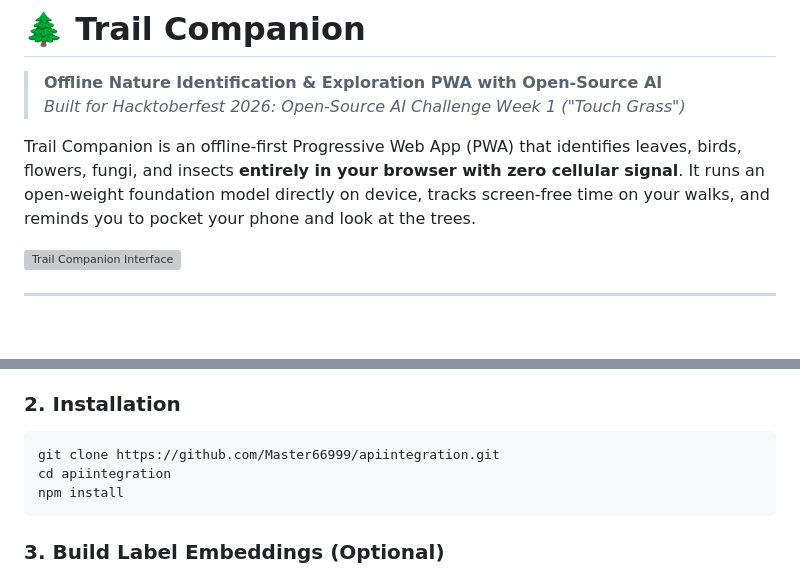
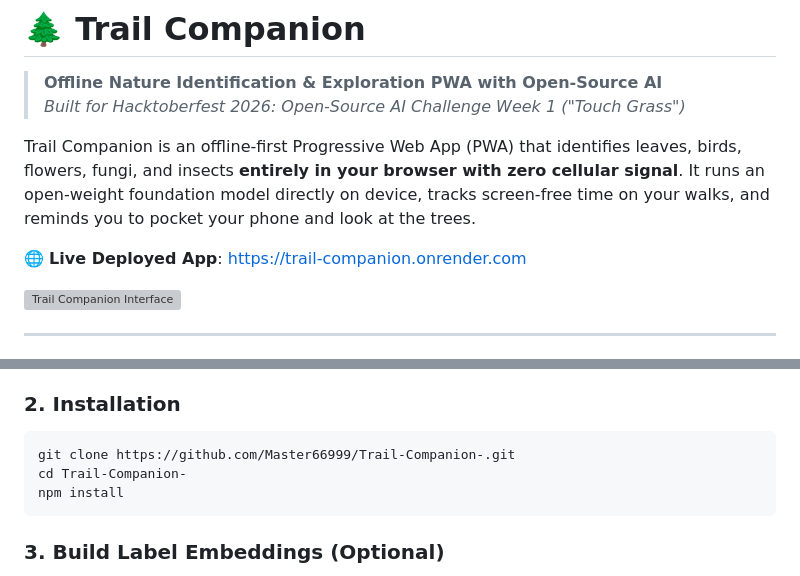
Before and after one commit to Master66999/Trail-Companion-, a Markdown page: README.md, 2 parts joined by grey strips. GitHub-like rendering; blank space fills up the shorter version; grey boxes are pictures that could not be loaded.

Commit message:
docs: update live deployed URL and repository links

````diff
--- a/README.md
+++ b/README.md
@@ -4,6 +4,8 @@
 > *Built for Hacktoberfest 2026: Open-Source AI Challenge Week 1 ("Touch Grass")*
 
 Trail Companion is an offline-first Progressive Web App (PWA) that identifies leaves, birds, flowers, fungi, and insects **entirely in your browser with zero cellular signal**. It runs an open-weight foundation model directly on device, tracks screen-free time on your walks, and reminds you to pocket your phone and look at the trees.
+
+🌐 **Live Deployed App**: [https://trail-companion.onrender.com](https://trail-companion.onrender.com)
 
 ![Trail Companion Interface](icons/icon.svg)
 
@@ -32,8 +34,8 @@ Trail Companion is an offline-first Progressive Web App (PWA) that identifies le
 
 ### 2. Installation
 ```bash
-git clone https://github.com/Master66999/apiintegration.git
-cd apiintegration
+git clone https://github.com/Master66999/Trail-Companion-.git
+cd Trail-Companion-
 npm install
 ```
 
````
Also changed, not shown: SUBMISSION.md (+5 -3 lines).
